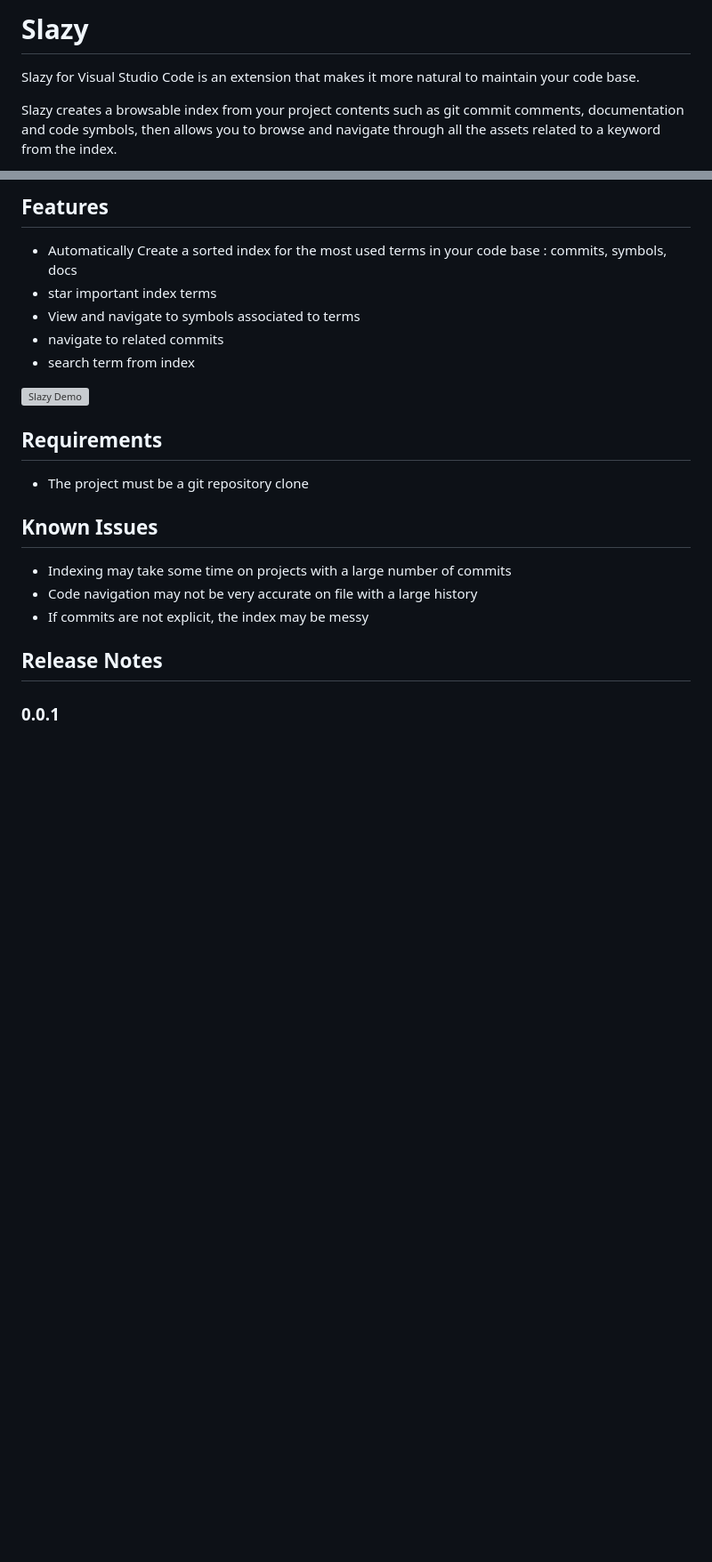
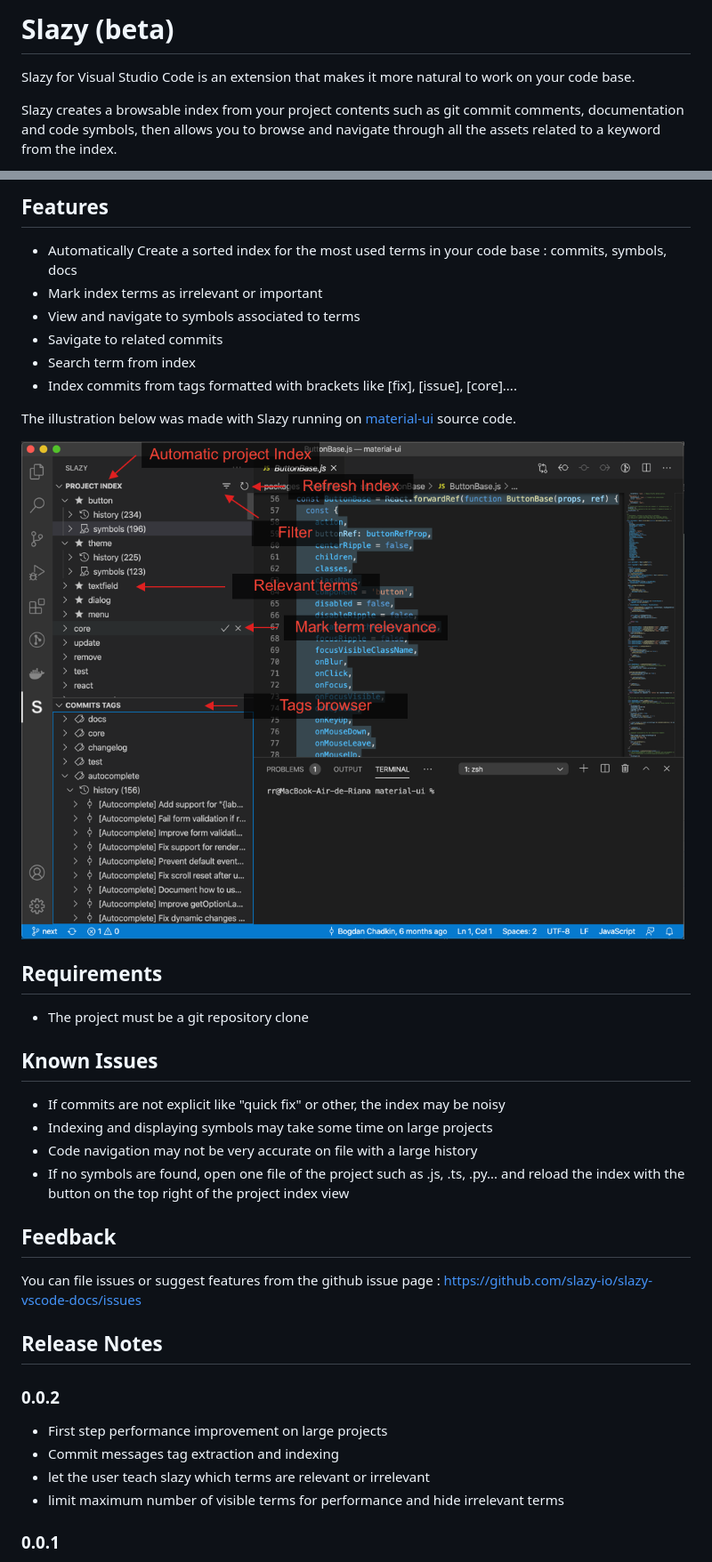
Before and after one commit to slazy-ai/slazy-vscode-docs, a Markdown page: README.md, 2 parts joined by grey strips. Shown: that part at 89% size. Drawn GitHub-style; pictures changed too: images/Slazy-illustration.png (added); blank space fills up the shorter version; grey boxes are pictures that could not be loaded.

Commit message:
Update description for 0.0.2

```diff
--- a/README.md
+++ b/README.md
@@ -1,6 +1,6 @@
-# Slazy
+# Slazy (beta)
 
-Slazy for Visual Studio Code is an extension that makes it more natural to maintain your code base.
+Slazy for Visual Studio Code is an extension that makes it more natural to work on your code base.
 
 Slazy creates a browsable index from your project contents such as git commit comments, documentation and code symbols, then allows you to browse and navigate through all the assets related to a keyword from the index.
 
@@ -18,12 +18,15 @@ Benefits :
 ## Features
 
 - Automatically Create a sorted index for the most used terms in your code base : commits, symbols, docs
-- star important index terms
+- Mark index terms as irrelevant or important
 - View and navigate to symbols associated to terms
-- navigate to related commits
-- search term from index
+- Savigate to related commits
+- Search term from index
+- Index commits from tags formatted with brackets like [fix], [issue], [core]....
 
-![Slazy Demo](images/Slazy-demo.gif)
+The illustration below was made with Slazy running on  [material-ui](https://github.com/mui-org/material-ui) source code.
+
+![Slazy Demo](images/Slazy-illustration.png)
 
 ## Requirements
 
@@ -31,11 +34,22 @@ Benefits :
 
 ## Known Issues
 
-- Indexing may take some time on projects with a large number of commits
+- If commits are not explicit like "quick fix" or other, the index may be noisy
+- Indexing and displaying symbols may take some time on large projects
 - Code navigation may not be very accurate on file with a large history
-- If commits are not explicit, the index may be messy
+- If no symbols are found, open one file of the project such as .js, .ts, .py... and reload the index with the button on the top right of the project index view
+
+## Feedback
+
+You can file issues or suggest features from the github issue page : https://github.com/slazy-io/slazy-vscode-docs/issues
 
 ## Release Notes
+
+### 0.0.2
+- First step performance improvement on large projects
+- Commit messages tag extraction and indexing
+- let the user teach slazy which terms are relevant or irrelevant
+- limit maximum number of visible terms for performance and hide irrelevant terms
 
 ### 0.0.1
 - Update marketplace description
```
